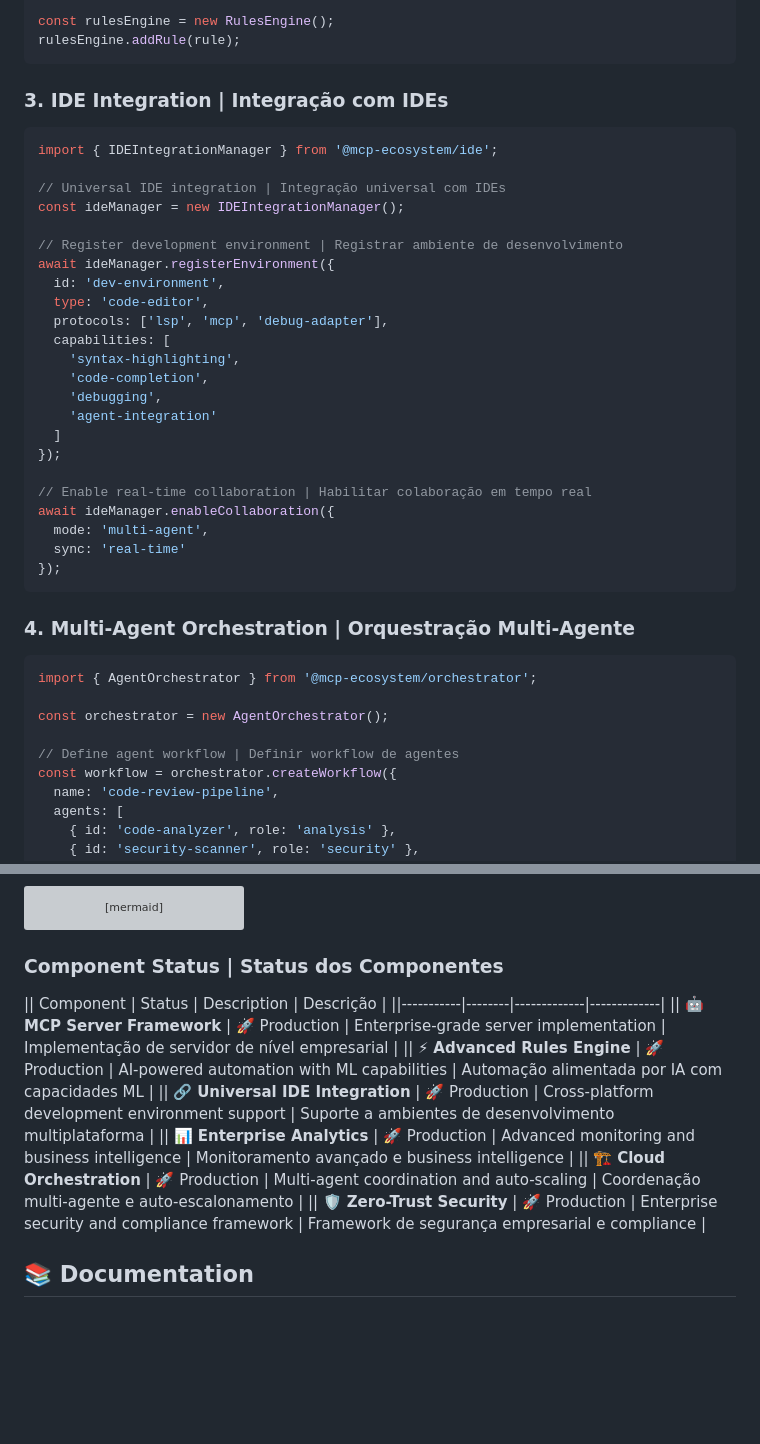
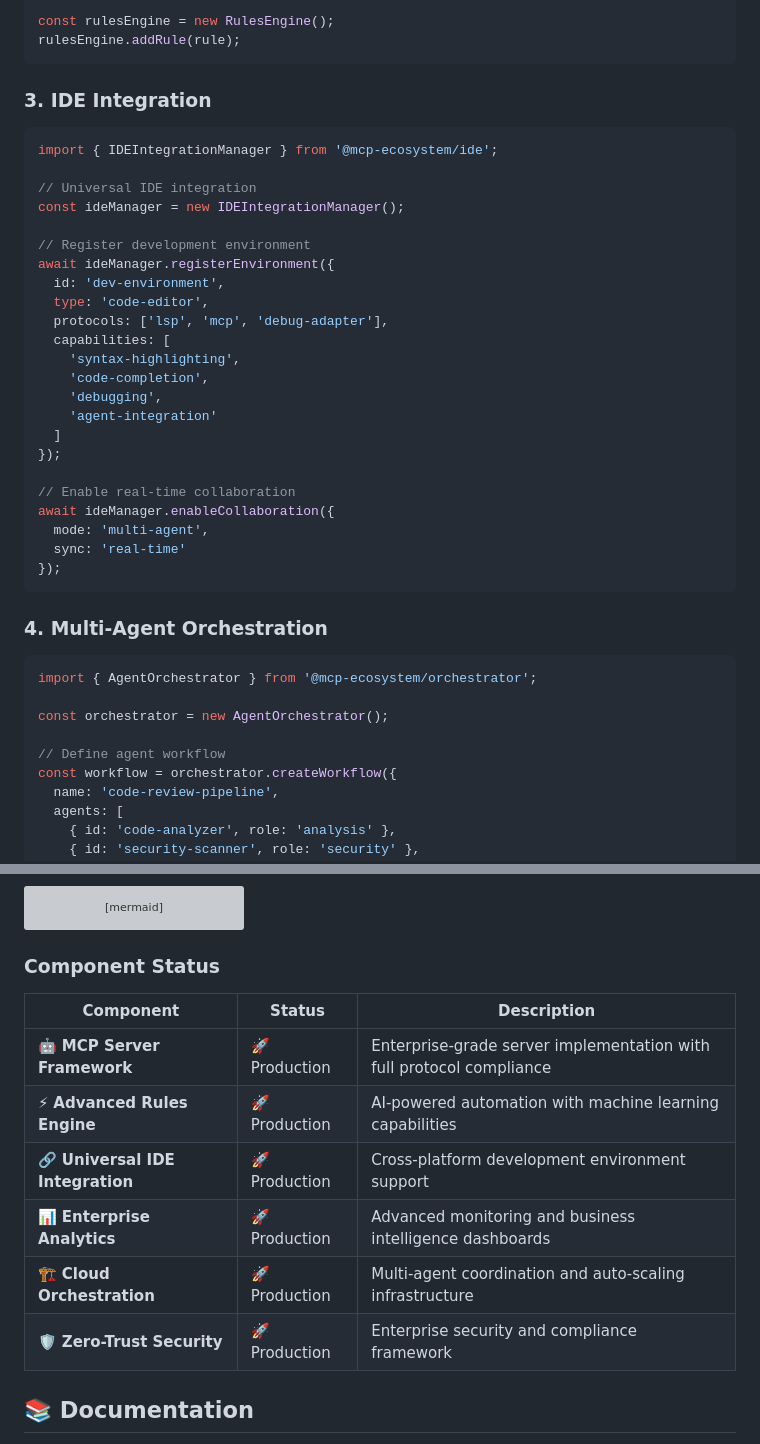
Before and after one commit to SH1W4/mcp-ecosystem, a Markdown page: README.md, 2 parts joined by grey strips. Drawn GitHub-style; blank space fills up the shorter version; grey boxes are pictures that could not be loaded.

````diff
--- a/README.md
+++ b/README.md
@@ -124,14 +122,14 @@ const rulesEngine = new RulesEngine();
 rulesEngine.addRule(rule);
 ```
 
-### 3. IDE Integration | Integração com IDEs
+### 3. IDE Integration
 ```typescript
 import { IDEIntegrationManager } from '@mcp-ecosystem/ide';
 
-// Universal IDE integration | Integração universal com IDEs
+// Universal IDE integration
 const ideManager = new IDEIntegrationManager();
 
-// Register development environment | Registrar ambiente de desenvolvimento
+// Register development environment
 await ideManager.registerEnvironment({
   id: 'dev-environment',
   type: 'code-editor',
@@ -144,20 +142,20 @@ await ideManager.registerEnvironment({
   ]
 });
 
-// Enable real-time collaboration | Habilitar colaboração em tempo real
+// Enable real-time collaboration
 await ideManager.enableCollaboration({
   mode: 'multi-agent',
   sync: 'real-time'
 });
 ```
 
-### 4. Multi-Agent Orchestration | Orquestração Multi-Agente
+### 4. Multi-Agent Orchestration
 ```typescript
 import { AgentOrchestrator } from '@mcp-ecosystem/orchestrator';
 
 const orchestrator = new AgentOrchestrator();
 
-// Define agent workflow | Definir workflow de agentes
+// Define agent workflow
 const workflow = orchestrator.createWorkflow({
   name: 'code-review-pipeline',
   agents: [
@@ -240,16 +238,16 @@ graph TB
     style DASH fill:#a855f7,stroke:#333,stroke-width:3px
 ```
 
-### Component Status | Status dos Componentes
+### Component Status
 
-|| Component | Status | Description | Descrição |
-||-----------|--------|-------------|-------------|
-|| 🤖 **MCP Server Framework** | 🚀 Production | Enterprise-grade server implementation | Implementação de servidor de nível empresarial |
-|| ⚡ **Advanced Rules Engine** | 🚀 Production | AI-powered automation with ML capabilities | Automação alimentada por IA com capacidades ML |
-|| 🔗 **Universal IDE Integration** | 🚀 Production | Cross-platform development environment support | Suporte a ambientes de desenvolvimento multiplataforma |
-|| 📊 **Enterprise Analytics** | 🚀 Production | Advanced monitoring and business intelligence | Monitoramento avançado e business intelligence |
-|| 🏗️ **Cloud Orchestration** | 🚀 Production | Multi-agent coordination and auto-scaling | Coordenação multi-agente e auto-escalonamento |
-|| 🛡️ **Zero-Trust Security** | 🚀 Production | Enterprise security and compliance framework | Framework de segurança empresarial e compliance |
+| Component | Status | Description |
+|-----------|--------|-------------|
+| 🤖 **MCP Server Framework** | 🚀 Production | Enterprise-grade server implementation with full protocol compliance |
+| ⚡ **Advanced Rules Engine** | 🚀 Production | AI-powered automation with machine learning capabilities |
+| 🔗 **Universal IDE Integration** | 🚀 Production | Cross-platform development environment support |
+| 📊 **Enterprise Analytics** | 🚀 Production | Advanced monitoring and business intelligence dashboards |
+| 🏗️ **Cloud Orchestration** | 🚀 Production | Multi-agent coordination and auto-scaling infrastructure |
+| 🛡️ **Zero-Trust Security** | 🚀 Production | Enterprise security and compliance framework |
 
 ## 📚 Documentation
 
````
Also changed, not shown: other parts of README.md (+20 -22 lines).
